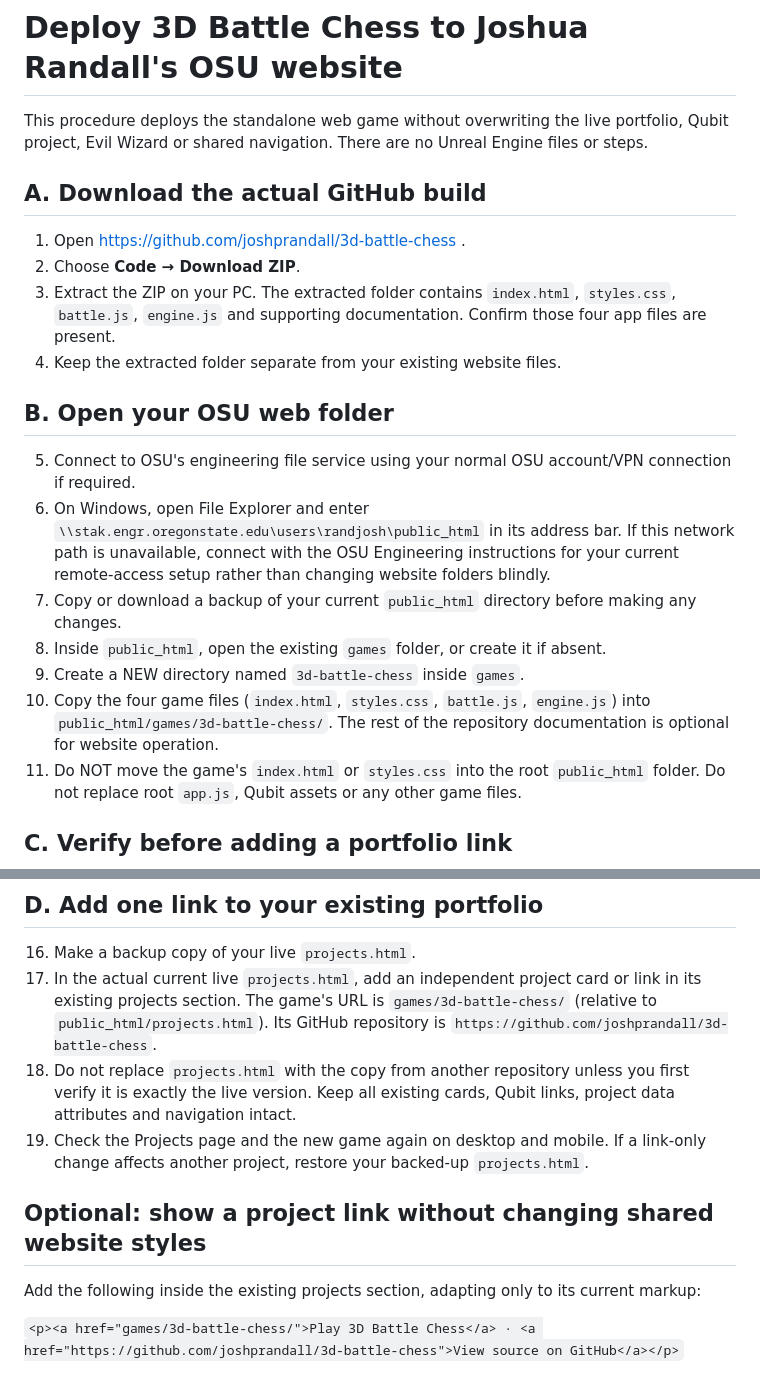
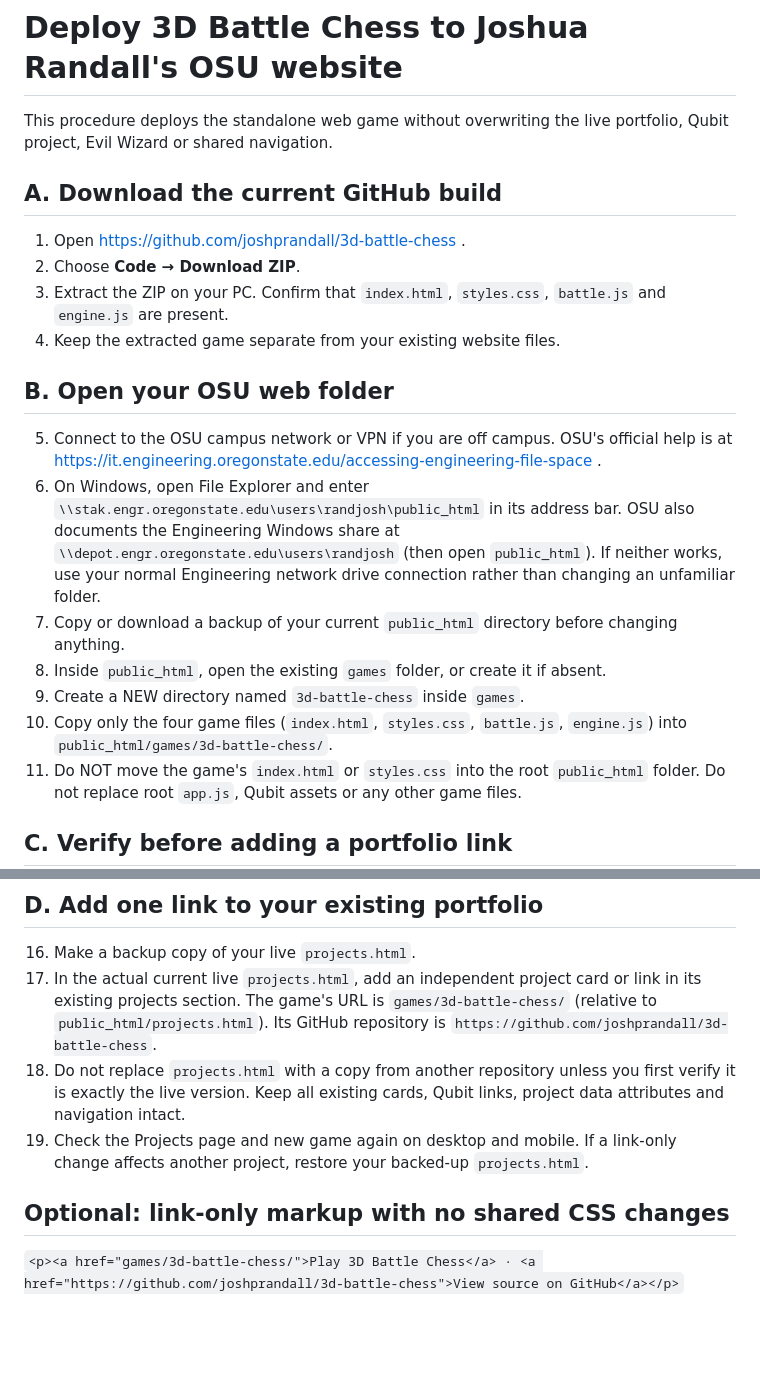
Before and after one commit to joshprandall/3d-battle-chess, a Markdown page: DEPLOYMENT.md, 2 parts joined by grey strips. Rendered like a GitHub page; blank space fills up the shorter version.

Commit message:
Clarify OSU deployment path and preserve complete website isolation

```diff
--- a/DEPLOYMENT.md
+++ b/DEPLOYMENT.md
@@ -1,22 +1,22 @@
 # Deploy 3D Battle Chess to Joshua Randall's OSU website
 
-This procedure deploys the standalone web game without overwriting the live portfolio, Qubit project, Evil Wizard or shared navigation. There are no Unreal Engine files or steps.
+This procedure deploys the standalone web game without overwriting the live portfolio, Qubit project, Evil Wizard or shared navigation.
 
-## A. Download the actual GitHub build
+## A. Download the current GitHub build
 
 1. Open https://github.com/joshprandall/3d-battle-chess .
 2. Choose **Code → Download ZIP**.
-3. Extract the ZIP on your PC. The extracted folder contains `index.html`, `styles.css`, `battle.js`, `engine.js` and supporting documentation. Confirm those four app files are present.
-4. Keep the extracted folder separate from your existing website files.
+3. Extract the ZIP on your PC. Confirm that `index.html`, `styles.css`, `battle.js` and `engine.js` are present.
+4. Keep the extracted game separate from your existing website files.
 
 ## B. Open your OSU web folder
 
-5. Connect to OSU's engineering file service using your normal OSU account/VPN connection if required.
-6. On Windows, open File Explorer and enter `\\stak.engr.oregonstate.edu\users\randjosh\public_html` in its address bar. If this network path is unavailable, connect with the OSU Engineering instructions for your current remote-access setup rather than changing website folders blindly.
-7. Copy or download a backup of your current `public_html` directory before making any changes.
+5. Connect to the OSU campus network or VPN if you are off campus. OSU's official help is at https://it.engineering.oregonstate.edu/accessing-engineering-file-space .
+6. On Windows, open File Explorer and enter `\\stak.engr.oregonstate.edu\users\randjosh\public_html` in its address bar. OSU also documents the Engineering Windows share at `\\depot.engr.oregonstate.edu\users\randjosh` (then open `public_html`). If neither works, use your normal Engineering network drive connection rather than changing an unfamiliar folder.
+7. Copy or download a backup of your current `public_html` directory before changing anything.
 8. Inside `public_html`, open the existing `games` folder, or create it if absent.
 9. Create a NEW directory named `3d-battle-chess` inside `games`.
-10. Copy the four game files (`index.html`, `styles.css`, `battle.js`, `engine.js`) into `public_html/games/3d-battle-chess/`. The rest of the repository documentation is optional for website operation.
+10. Copy only the four game files (`index.html`, `styles.css`, `battle.js`, `engine.js`) into `public_html/games/3d-battle-chess/`.
 11. Do NOT move the game's `index.html` or `styles.css` into the root `public_html` folder. Do not replace root `app.js`, Qubit assets or any other game files.
 
 ## C. Verify before adding a portfolio link
@@ -30,12 +30,10 @@ This procedure deploys the standalone web game without overwriting the live port
 
 16. Make a backup copy of your live `projects.html`.
 17. In the actual current live `projects.html`, add an independent project card or link in its existing projects section. The game's URL is `games/3d-battle-chess/` (relative to `public_html/projects.html`). Its GitHub repository is `https://github.com/joshprandall/3d-battle-chess`.
-18. Do not replace `projects.html` with the copy from another repository unless you first verify it is exactly the live version. Keep all existing cards, Qubit links, project data attributes and navigation intact.
-19. Check the Projects page and the new game again on desktop and mobile. If a link-only change affects another project, restore your backed-up `projects.html`.
+18. Do not replace `projects.html` with a copy from another repository unless you first verify it is exactly the live version. Keep all existing cards, Qubit links, project data attributes and navigation intact.
+19. Check the Projects page and new game again on desktop and mobile. If a link-only change affects another project, restore your backed-up `projects.html`.
 
-## Optional: show a project link without changing shared website styles
-
-Add the following inside the existing projects section, adapting only to its current markup:
+## Optional: link-only markup with no shared CSS changes
 
 `<p><a href="games/3d-battle-chess/">Play 3D Battle Chess</a> · <a href="https://github.com/joshprandall/3d-battle-chess">View source on GitHub</a></p>`
 
```
